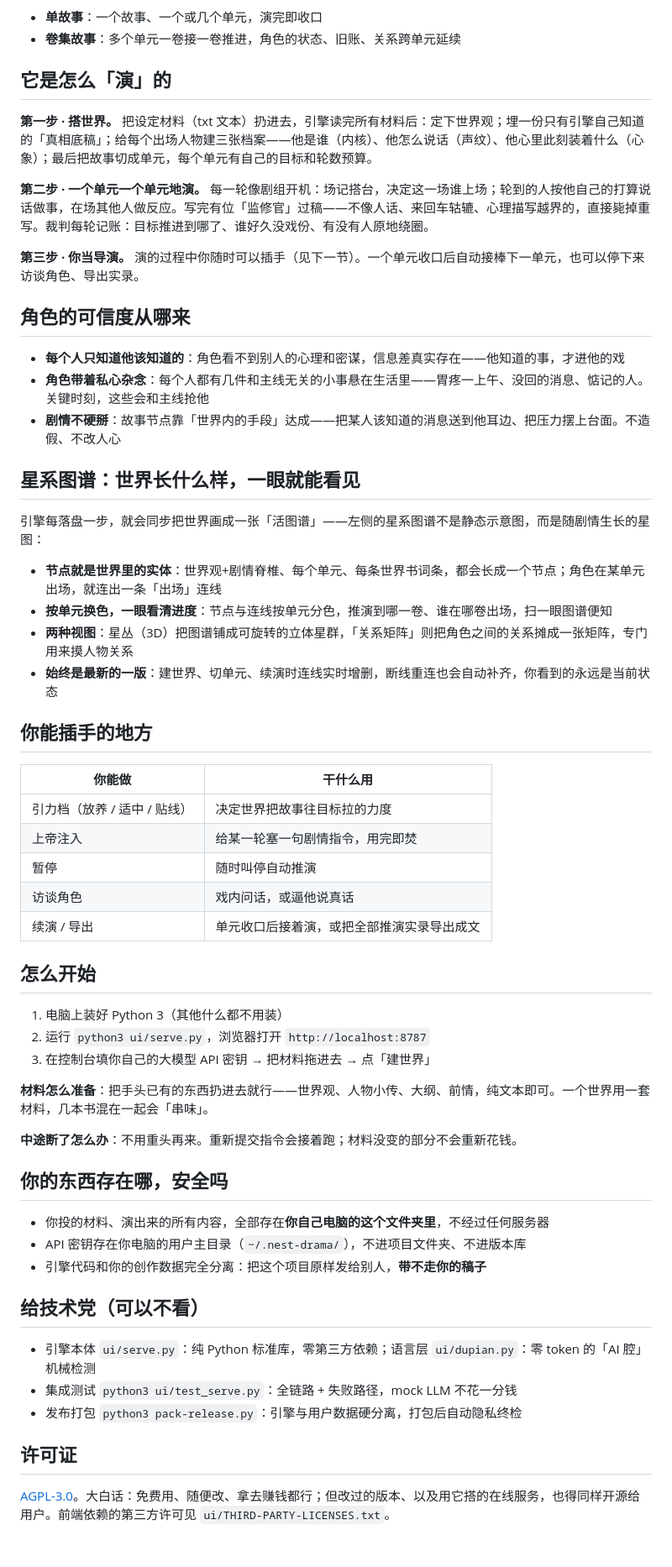
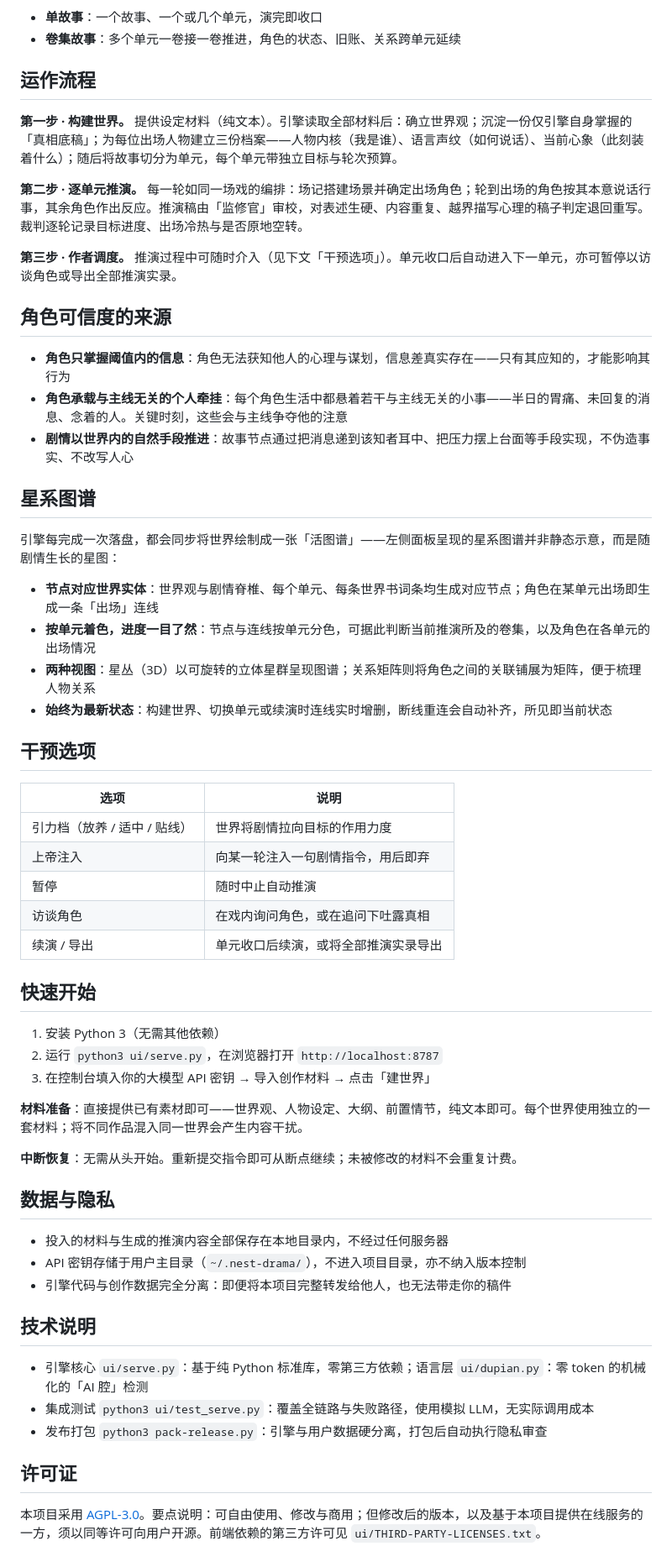
Before and after one commit to 63435212cwu-ops/nest-drama, a Markdown page: README.md, the part around the change. Shown at 84% size. GitHub-like rendering.

```diff
--- a/README.md
+++ b/README.md
@@ -17,61 +17,61 @@ NEST-DRAMA 的产出路径不是「一键生成整部长篇小说」。它的基
 - **单故事**：一个故事、一个或几个单元，演完即收口
 - **卷集故事**：多个单元一卷接一卷推进，角色的状态、旧账、关系跨单元延续
 
-## 它是怎么「演」的
+## 运作流程
 
-**第一步 · 搭世界。** 把设定材料（txt 文本）扔进去，引擎读完所有材料后：定下世界观；埋一份只有引擎自己知道的「真相底稿」；给每个出场人物建三张档案——他是谁（内核）、他怎么说话（声纹）、他心里此刻装着什么（心象）；最后把故事切成单元，每个单元有自己的目标和轮数预算。
+**第一步 · 构建世界。** 提供设定材料（纯文本）。引擎读取全部材料后：确立世界观；沉淀一份仅引擎自身掌握的「真相底稿」；为每位出场人物建立三份档案——人物内核（我是谁）、语言声纹（如何说话）、当前心象（此刻装着什么）；随后将故事切分为单元，每个单元带独立目标与轮次预算。
 
-**第二步 · 一个单元一个单元地演。** 每一轮像剧组开机：场记搭台，决定这一场谁上场；轮到的人按他自己的打算说话做事，在场其他人做反应。写完有位「监修官」过稿——不像人话、来回车轱辘、心理描写越界的，直接毙掉重写。裁判每轮记账：目标推进到哪了、谁好久没戏份、有没有人原地绕圈。
+**第二步 · 逐单元推演。** 每一轮如同一场戏的编排：场记搭建场景并确定出场角色；轮到出场的角色按其本意说话行事，其余角色作出反应。推演稿由「监修官」审校，对表述生硬、内容重复、越界描写心理的稿子判定退回重写。裁判逐轮记录目标进度、出场冷热与是否原地空转。
 
-**第三步 · 你当导演。** 演的过程中你随时可以插手（见下一节）。一个单元收口后自动接棒下一单元，也可以停下来访谈角色、导出实录。
+**第三步 · 作者调度。** 推演过程中可随时介入（见下文「干预选项」）。单元收口后自动进入下一单元，亦可暂停以访谈角色或导出全部推演实录。
 
-## 角色的可信度从哪来
+## 角色可信度的来源
 
-- **每个人只知道他该知道的**：角色看不到别人的心理和密谋，信息差真实存在——他知道的事，才进他的戏
-- **角色带着私心杂念**：每个人都有几件和主线无关的小事悬在生活里——胃疼一上午、没回的消息、惦记的人。关键时刻，这些会和主线抢他
-- **剧情不硬掰**：故事节点靠「世界内的手段」达成——把某人该知道的消息送到他耳边、把压力摆上台面。不造假、不改人心
+- **角色只掌握阈值内的信息**：角色无法获知他人的心理与谋划，信息差真实存在——只有其应知的，才能影响其行为
+- **角色承载与主线无关的个人牵挂**：每个角色生活中都悬着若干与主线无关的小事——半日的胃痛、未回复的消息、念着的人。关键时刻，这些会与主线争夺他的注意
+- **剧情以世界内的自然手段推进**：故事节点通过把消息递到该知者耳中、把压力摆上台面等手段实现，不伪造事实、不改写人心
 
-## 星系图谱：世界长什么样，一眼就能看见
+## 星系图谱
 
-引擎每落盘一步，就会同步把世界画成一张「活图谱」——左侧的星系图谱不是静态示意图，而是随剧情生长的星图：
+引擎每完成一次落盘，都会同步将世界绘制成一张「活图谱」——左侧面板呈现的星系图谱并非静态示意，而是随剧情生长的星图：
 
-- **节点就是世界里的实体**：世界观+剧情脊椎、每个单元、每条世界书词条，都会长成一个节点；角色在某单元出场，就连出一条「出场」连线
-- **按单元换色，一眼看清进度**：节点与连线按单元分色，推演到哪一卷、谁在哪卷出场，扫一眼图谱便知
-- **两种视图**：星丛（3D）把图谱铺成可旋转的立体星群，「关系矩阵」则把角色之间的关系摊成一张矩阵，专门用来摸人物关系
-- **始终是最新的一版**：建世界、切单元、续演时连线实时增删，断线重连也会自动补齐，你看到的永远是当前状态
+- **节点对应世界实体**：世界观与剧情脊椎、每个单元、每条世界书词条均生成对应节点；角色在某单元出场即生成一条「出场」连线
+- **按单元着色，进度一目了然**：节点与连线按单元分色，可据此判断当前推演所及的卷集，以及角色在各单元的出场情况
+- **两种视图**：星丛（3D）以可旋转的立体星群呈现图谱；关系矩阵则将角色之间的关联铺展为矩阵，便于梳理人物关系
+- **始终为最新状态**：构建世界、切换单元或续演时连线实时增删，断线重连会自动补齐，所见即当前状态
 
-## 你能插手的地方
+## 干预选项
 
-| 你能做 | 干什么用 |
+| 选项 | 说明 |
 |---|---|
-| 引力档（放养 / 适中 / 贴线） | 决定世界把故事往目标拉的力度 |
-| 上帝注入 | 给某一轮塞一句剧情指令，用完即焚 |
-| 暂停 | 随时叫停自动推演 |
-| 访谈角色 | 戏内问话，或逼他说真话 |
-| 续演 / 导出 | 单元收口后接着演，或把全部推演实录导出成文 |
+| 引力档（放养 / 适中 / 贴线） | 世界将剧情拉向目标的作用力度 |
+| 上帝注入 | 向某一轮注入一句剧情指令，用后即弃 |
+| 暂停 | 随时中止自动推演 |
+| 访谈角色 | 在戏内询问角色，或在追问下吐露真相 |
+| 续演 / 导出 | 单元收口后续演，或将全部推演实录导出 |
 
-## 怎么开始
+## 快速开始
 
-1. 电脑上装好 Python 3（其他什么都不用装）
-2. 运行 `python3 ui/serve.py`，浏览器打开 `http://localhost:8787`
-3. 在控制台填你自己的大模型 API 密钥 → 把材料拖进去 → 点「建世界」
+1. 安装 Python 3（无需其他依赖）
+2. 运行 `python3 ui/serve.py`，在浏览器打开 `http://localhost:8787`
+3. 在控制台填入你的大模型 API 密钥 → 导入创作材料 → 点击「建世界」
 
-**材料怎么准备**：把手头已有的东西扔进去就行——世界观、人物小传、大纲、前情，纯文本即可。一个世界用一套材料，几本书混在一起会「串味」。
+**材料准备**：直接提供已有素材即可——世界观、人物设定、大纲、前置情节，纯文本即可。每个世界使用独立的一套材料；将不同作品混入同一世界会产生内容干扰。
 
-**中途断了怎么办**：不用重头再来。重新提交指令会接着跑；材料没变的部分不会重新花钱。
+**中断恢复**：无需从头开始。重新提交指令即可从断点继续；未被修改的材料不会重复计费。
 
-## 你的东西存在哪，安全吗
+## 数据与隐私
 
-- 你投的材料、演出来的所有内容，全部存在**你自己电脑的这个文件夹里**，不经过任何服务器
-- API 密钥存在你电脑的用户主目录（`~/.nest-drama/`），不进项目文件夹、不进版本库
-- 引擎代码和你的创作数据完全分离：把这个项目原样发给别人，**带不走你的稿子**
+- 投入的材料与生成的推演内容全部保存在本地目录内，不经过任何服务器
+- API 密钥存储于用户主目录（`~/.nest-drama/`），不进入项目目录，亦不纳入版本控制
+- 引擎代码与创作数据完全分离：即便将本项目完整转发给他人，也无法带走你的稿件
 
-## 给技术党（可以不看）
+## 技术说明
 
-- 引擎本体 `ui/serve.py`：纯 Python 标准库，零第三方依赖；语言层 `ui/dupian.py`：零 token 的「AI 腔」机械检测
-- 集成测试 `python3 ui/test_serve.py`：全链路 + 失败路径，mock LLM 不花一分钱
-- 发布打包 `python3 pack-release.py`：引擎与用户数据硬分离，打包后自动隐私终检
+- 引擎核心 `ui/serve.py`：基于纯 Python 标准库，零第三方依赖；语言层 `ui/dupian.py`：零 token 的机械化的「AI 腔」检测
+- 集成测试 `python3 ui/test_serve.py`：覆盖全链路与失败路径，使用模拟 LLM，无实际调用成本
+- 发布打包 `python3 pack-release.py`：引擎与用户数据硬分离，打包后自动执行隐私审查
 
 ## 许可证
 
-[AGPL-3.0](LICENSE)。大白话：免费用、随便改、拿去赚钱都行；但改过的版本、以及用它搭的在线服务，也得同样开源给用户。前端依赖的第三方许可见 `ui/THIRD-PARTY-LICENSES.txt`。
+本项目采用 [AGPL-3.0](LICENSE)。要点说明：可自由使用、修改与商用；但修改后的版本，以及基于本项目提供在线服务的一方，须以同等许可向用户开源。前端依赖的第三方许可见 `ui/THIRD-PARTY-LICENSES.txt`。
```
Also changed, not shown: README_EN.md (+34 -34 lines).
